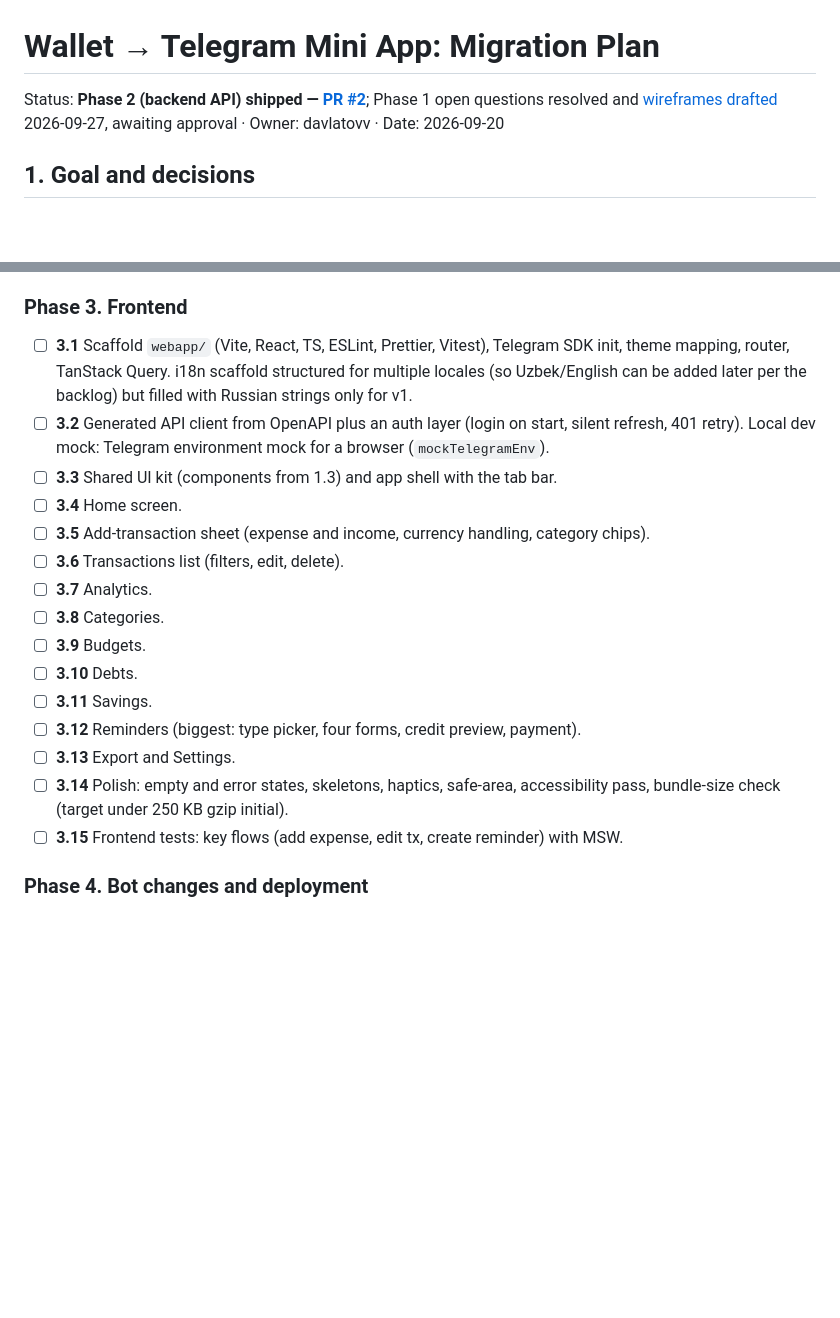
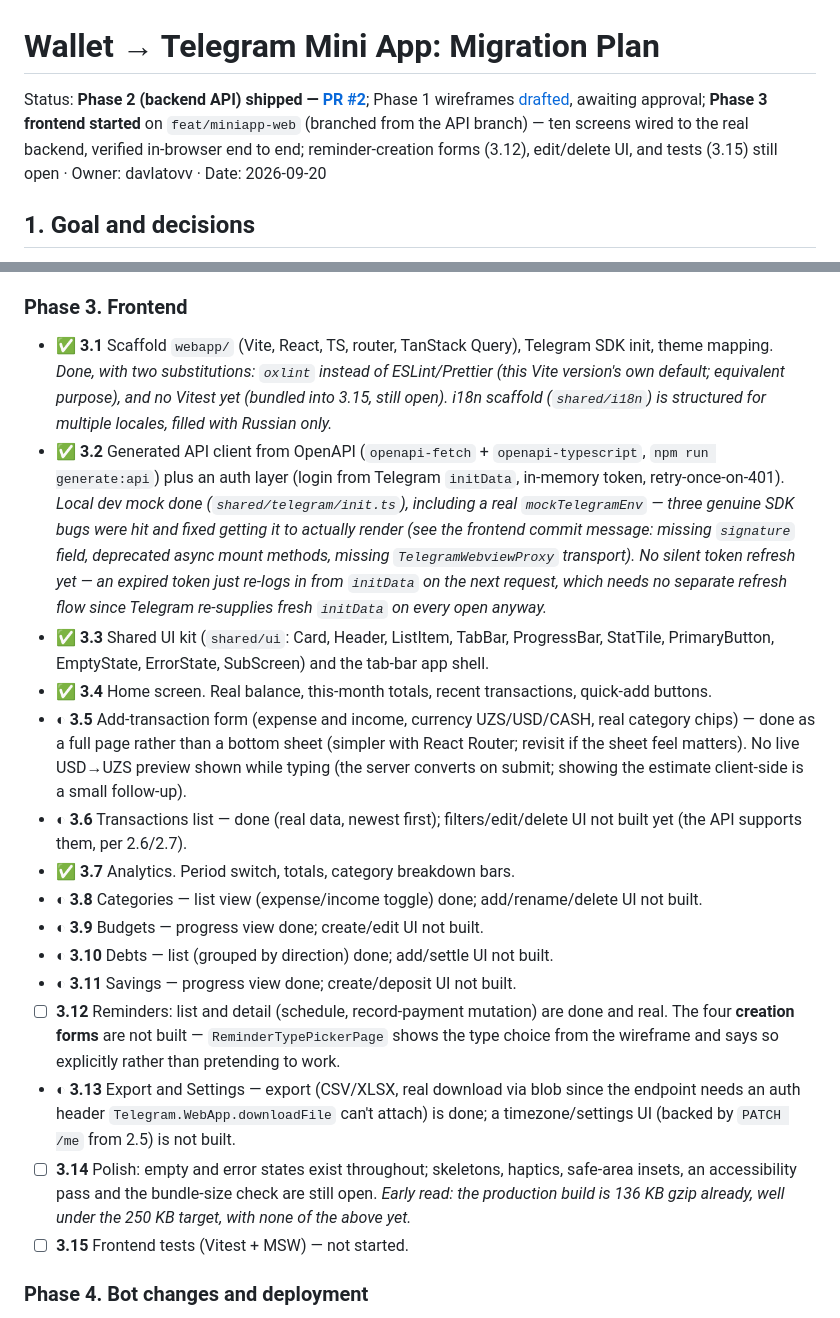
Before and after one commit to davlatovv/wallet, a Markdown page: docs/MINIAPP_PLAN.md, 2 parts joined by grey strips. Drawn GitHub-style; blank space fills up the shorter version.

Commit message:
Update plan with frontend scaffold progress (Phase 3)
Marks 3.1-3.4, 3.7 done and 3.5/3.6/3.8-3.11/3.13 partially done
(read/list views wired to the real API; create/edit/delete UI and the
four reminder-creation forms still open). 3.14/3.15 (polish, tests)
not started.

Co-Authored-By: Claude Sonnet 5 <noreply@anthropic.com>

```diff
--- a/docs/MINIAPP_PLAN.md
+++ b/docs/MINIAPP_PLAN.md
@@ -1,6 +1,6 @@
 # Wallet → Telegram Mini App: Migration Plan
 
-Status: **Phase 2 (backend API) shipped — [PR #2](https://github.com/davlatovv/wallet/pull/2)**; Phase 1 open questions resolved and [wireframes drafted](https://claude.ai/artifact/CKyns45Q1pqGuRXN7qeQpY) 2026-09-27, awaiting approval · Owner: davlatovv · Date: 2026-09-20
+Status: **Phase 2 (backend API) shipped — [PR #2](https://github.com/davlatovv/wallet/pull/2)**; Phase 1 wireframes [drafted](https://claude.ai/artifact/CKyns45Q1pqGuRXN7qeQpY), awaiting approval; **Phase 3 frontend started** on `feat/miniapp-web` (branched from the API branch) — ten screens wired to the real backend, verified in-browser end to end; reminder-creation forms (3.12), edit/delete UI, and tests (3.15) still open · Owner: davlatovv · Date: 2026-09-20
 
 ## 1. Goal and decisions
 
@@ -153,21 +153,21 @@ Legend: ☐ todo. Each task is small enough for one PR. "DoD" is the definition
 - ✅ **2.16** Rate limiting (per user) and request logging (structlog, already a dependency). _Done: in-process sliding-window limiter (`rate_limit_requests`/`rate_limit_window_seconds`, default 60/60s), keyed by user id from the token, falling back to client IP for unauthenticated requests (so `/auth/telegram` and bad tokens cannot dodge it). `/health` is exempt. Every request is logged via structlog with method, path, status, duration and user id, including 429s. Single-process only — a multi-instance deployment needs a shared store (Redis) instead._
 
 ### Phase 3. Frontend
-- ☐ **3.1** Scaffold `webapp/` (Vite, React, TS, ESLint, Prettier, Vitest), Telegram SDK init, theme mapping, router, TanStack Query. i18n scaffold structured for multiple locales (so Uzbek/English can be added later per the backlog) but filled with Russian strings only for v1.
-- ☐ **3.2** Generated API client from OpenAPI plus an auth layer (login on start, silent refresh, 401 retry). Local dev mock: Telegram environment mock for a browser (`mockTelegramEnv`).
-- ☐ **3.3** Shared UI kit (components from 1.3) and app shell with the tab bar.
-- ☐ **3.4** Home screen.
-- ☐ **3.5** Add-transaction sheet (expense and income, currency handling, category chips).
-- ☐ **3.6** Transactions list (filters, edit, delete).
-- ☐ **3.7** Analytics.
-- ☐ **3.8** Categories.
-- ☐ **3.9** Budgets.
-- ☐ **3.10** Debts.
-- ☐ **3.11** Savings.
-- ☐ **3.12** Reminders (biggest: type picker, four forms, credit preview, payment).
-- ☐ **3.13** Export and Settings.
-- ☐ **3.14** Polish: empty and error states, skeletons, haptics, safe-area, accessibility pass, bundle-size check (target under 250 KB gzip initial).
-- ☐ **3.15** Frontend tests: key flows (add expense, edit tx, create reminder) with MSW.
+- ✅ **3.1** Scaffold `webapp/` (Vite, React, TS, router, TanStack Query), Telegram SDK init, theme mapping. _Done, with two substitutions: `oxlint` instead of ESLint/Prettier (this Vite version's own default; equivalent purpose), and no Vitest yet (bundled into 3.15, still open). i18n scaffold (`shared/i18n`) is structured for multiple locales, filled with Russian only._
+- ✅ **3.2** Generated API client from OpenAPI (`openapi-fetch` + `openapi-typescript`, `npm run generate:api`) plus an auth layer (login from Telegram `initData`, in-memory token, retry-once-on-401). _Local dev mock done (`shared/telegram/init.ts`), including a real `mockTelegramEnv` — three genuine SDK bugs were hit and fixed getting it to actually render (see the frontend commit message: missing `signature` field, deprecated async mount methods, missing `TelegramWebviewProxy` transport). No silent token refresh yet — an expired token just re-logs in from `initData` on the next request, which needs no separate refresh flow since Telegram re-supplies fresh `initData` on every open anyway._
+- ✅ **3.3** Shared UI kit (`shared/ui`: Card, Header, ListItem, TabBar, ProgressBar, StatTile, PrimaryButton, EmptyState, ErrorState, SubScreen) and the tab-bar app shell.
+- ✅ **3.4** Home screen. Real balance, this-month totals, recent transactions, quick-add buttons.
+- ◐ **3.5** Add-transaction form (expense and income, currency UZS/USD/CASH, real category chips) — done as a full page rather than a bottom sheet (simpler with React Router; revisit if the sheet feel matters). No live USD→UZS preview shown while typing (the server converts on submit; showing the estimate client-side is a small follow-up).
+- ◐ **3.6** Transactions list — done (real data, newest first); filters/edit/delete UI not built yet (the API supports them, per 2.6/2.7).
+- ✅ **3.7** Analytics. Period switch, totals, category breakdown bars.
+- ◐ **3.8** Categories — list view (expense/income toggle) done; add/rename/delete UI not built.
+- ◐ **3.9** Budgets — progress view done; create/edit UI not built.
+- ◐ **3.10** Debts — list (grouped by direction) done; add/settle UI not built.
+- ◐ **3.11** Savings — progress view done; create/deposit UI not built.
+- ☐ **3.12** Reminders: list and detail (schedule, record-payment mutation) are done and real. The four **creation forms** are not built — `ReminderTypePickerPage` shows the type choice from the wireframe and says so explicitly rather than pretending to work.
+- ◐ **3.13** Export and Settings — export (CSV/XLSX, real download via blob since the endpoint needs an auth header `Telegram.WebApp.downloadFile` can't attach) is done; a timezone/settings UI (backed by `PATCH /me` from 2.5) is not built.
+- ☐ **3.14** Polish: empty and error states exist throughout; skeletons, haptics, safe-area insets, an accessibility pass and the bundle-size check are still open. _Early read: the production build is 136 KB gzip already, well under the 250 KB target, with none of the above yet._
+- ☐ **3.15** Frontend tests (Vitest + MSW) — not started.
 
 ### Phase 4. Bot changes and deployment
 - ☐ **4.1** `/start` sends a WebApp button (`web_app=WebAppInfo(url=...)`). Set the chat menu button via `set_chat_menu_button`.
```
